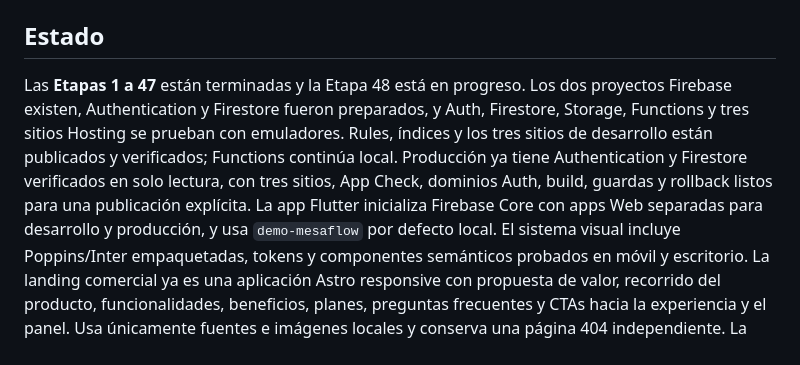
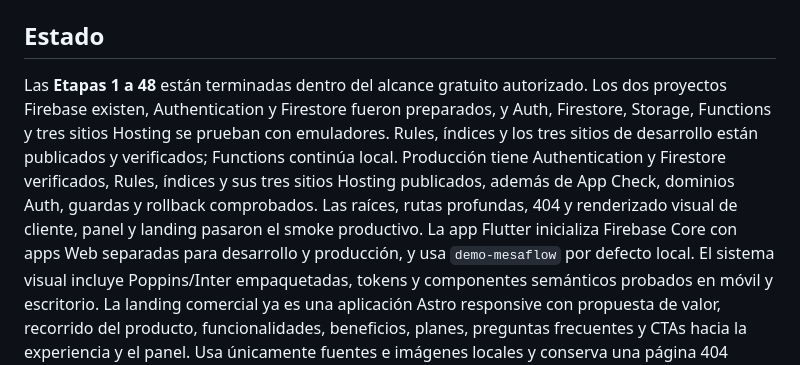
Before and after one commit to baualaniz/MesaFlow, a Markdown page: README.md, the part around the change. GitHub-like rendering.

```diff
--- a/README.md
+++ b/README.md
@@ -13,13 +13,15 @@ tokens, cuentas de servicio y archivos `.env` reales permanecen fuera de Git.
 
 ## Estado
 
-Las **Etapas 1 a 47** están terminadas y la Etapa 48 está en progreso. Los dos proyectos
+Las **Etapas 1 a 48** están terminadas dentro del alcance gratuito autorizado. Los dos proyectos
 Firebase existen, Authentication y Firestore fueron preparados, y Auth,
 Firestore, Storage, Functions y tres sitios Hosting se prueban con emuladores.
 Rules, índices y los tres sitios de desarrollo están publicados y verificados;
-Functions continúa local. Producción ya tiene Authentication y Firestore
-verificados en solo lectura, con tres sitios, App Check, dominios Auth, build,
-guardas y rollback listos para una publicación explícita. La app Flutter inicializa Firebase Core con apps Web
+Functions continúa local. Producción tiene Authentication y Firestore
+verificados, Rules, índices y sus tres sitios Hosting publicados, además de App
+Check, dominios Auth, guardas y rollback comprobados. Las raíces, rutas profundas,
+404 y renderizado visual de cliente, panel y landing pasaron el smoke productivo.
+La app Flutter inicializa Firebase Core con apps Web
 separadas para desarrollo y producción, y usa `demo-mesaflow` por defecto local.
 El sistema visual incluye Poppins/Inter empaquetadas, tokens y componentes
 semánticos probados en móvil y escritorio.
```
Also changed, not shown: docs/master-plan.md (+6 -7 lines), docs/stage-48-production-domain.md (+45 -15 lines).
